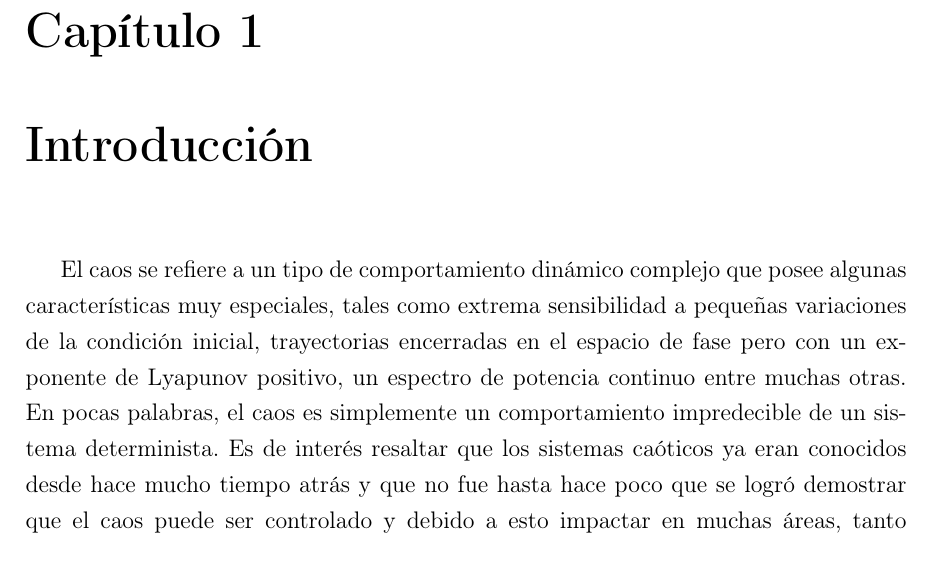
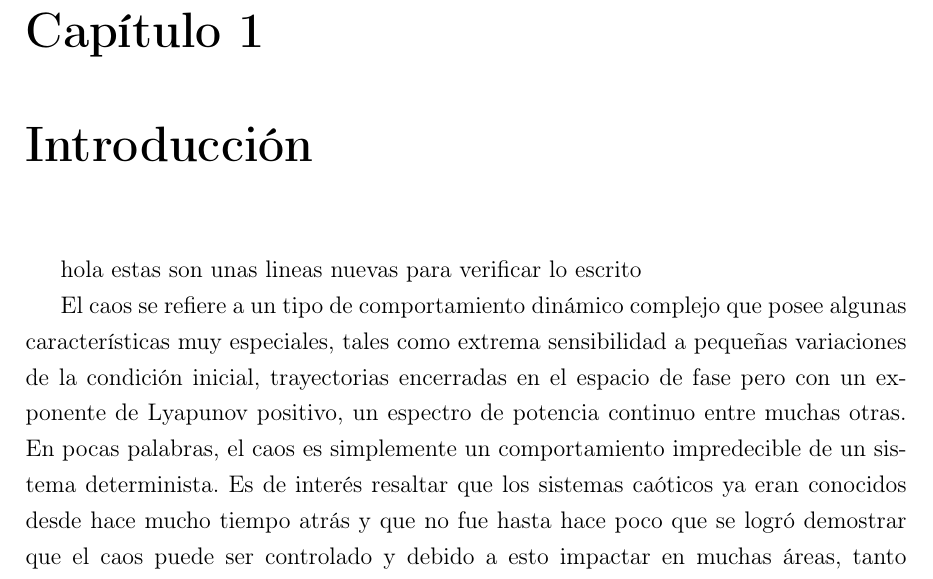
Before and after one commit to emmanueljaviertobonramirez/Tesis_2020, a LaTeX thesis (documento_protocolo/main.tex, which reads documento_protocolo/ch1.tex): part of page 3 of 11, cut so that both start at the same text. Compiled offline with pdfLaTeX.

Commit message:
modificacion2805
cambio de una linea

```diff
--- a/documento_protocolo/ch1.tex
+++ b/documento_protocolo/ch1.tex
@@ -1,4 +1,5 @@
 \chapter{Introducción}
+	hola estas son unas lineas nuevas para verificar lo escrito
 
 	El caos se refiere a un tipo de comportamiento dinámico complejo que posee algunas características muy especiales, tales como extrema sensibilidad a pequeñas variaciones de la condición inicial, trayectorias encerradas en el espacio de fase pero con un exponente de Lyapunov positivo, un espectro de potencia continuo entre muchas otras. En pocas palabras, el caos es simplemente un comportamiento impredecible de un sistema determinista. Es de interés resaltar que los sistemas caóticos ya eran conocidos desde hace mucho tiempo atrás y que no fue hasta hace poco que se logró demostrar que el caos puede ser controlado y debido a esto impactar en muchas áreas, tanto en áreas cercanas a la electrónica como técnicas de modulación, sistemas de comunicación, técnicas de encriptación de datos, como también en áreas  relacionadas a los sistemas biológicos, reacciones químicas, toma de decisiones críticas en política, economía, eventos militares, etc  \cite{Munoz-Pacheco2010}. El caos es un fenómeno que ocurre en muchos sistemas no lineales, donde la naturaleza determinista de la estructura se conjuga con la irregularidad del comportamiento, esto significa que, a pesar del hecho de que el sistema se describe mediante un conjunto de ecuaciones diferenciales ordinarias, donde todos los términos son perfectamente conocidos, su comportamiento es irregular y muy sensible a las condiciones iniciales. La primera evidencia de imprevisibilidad en los sistemas deterministas se encuentra en el trabajo del matemático y científico Henri Poincaré sobre el movimiento celestial, mientras que la primera formulación del caos en un modelo matemático expresado por un conjunto de ecuaciones diferenciales ordinarias que exhiben el caos se debe al matemático y meteorólogo Edward Lorenz que estaba estudiando un modelo de movimiento del aire en la atmósfera y descubrió cómo pequeñas variaciones en los valores iniciales de las variables de su modelo dieron como resultado predicciones meteorológicas divergentes \cite{Buscarino2014}. Para el momento de esos estudios faltaba una prueba experimental definitiva del caos y la tecnología y poder de cómputo no eran suficientes para pensar aún en soluciones y aún más distantes las aplicaciones. Debido al constante avance de la electrónica, hoy en día somos capaces de sintetizar mediante dispositivos electrónicos sistemas caóticos, utilizando técnicas de modelado e implementación es posible crear representaciones de estos, no obstante, todas estas se basan en aproximaciones que aún no han sido exploradas en su totalidad.
 	Por otro lado el cálculo fraccionario es un tema que tiene más de 300 años de antigüedad y que se remonta a cartas enviadas a Leibniz por parte de Bernoulli y de L'Hôspital preguntando acerca de la derivada a la $1/2$ e indagando sobre su significado. Con el paso de los años la teoría de cálculo fraccionario se fue desarrollando pasando por las manos de nombres conocidos como: Euler, Lagrange, Laplace, Fourier hasta llegar a Liouville, Riemann, Grünwald, Letnikov, Caputo entre muchos otros \cite{Petras2011}. Pero aún con todo ese desarrollo no fue hasta hace poco que la comunidad científica comenzó a interesarse por esta rama del cálculo y la razón principal de este cambio es que los cálculos necesarios para cualquier posible implemetación eran demasiado complejos y lentos, un panorama totalmente diferente se vive en la actualidad, el rápido avance de la tecnología ha logrado realizar avances notables en esta área. El rango de aplicaciones para el cálculo fraccionario es inmenso, por mencionar algunas de las más recientes, la modelación de derivadas fraccionarias para obtener una mejor representación comportamental de un sistema industrial metalúrgico \cite{Petras2019}, la incorporación de dinámica de orden fraccional para mejorar la robustez de un control PI/PID para motores DC \cite{Tepljakov2016,Khubalkar2018}, la modelación de señales biológicas como ECG, EMG y EEG debido a su respuesta de magnitud de 20$\alpha$dB, modelos fisiológicos basados en ecuaciones diferenciales lineales que describen fenómenos complejos en el cuerpo humano como la oxigenación de la sangre entre otros \cite{Ortigueira2011}.
```
Also changed, not shown: documento_protocolo/main.pdf.
